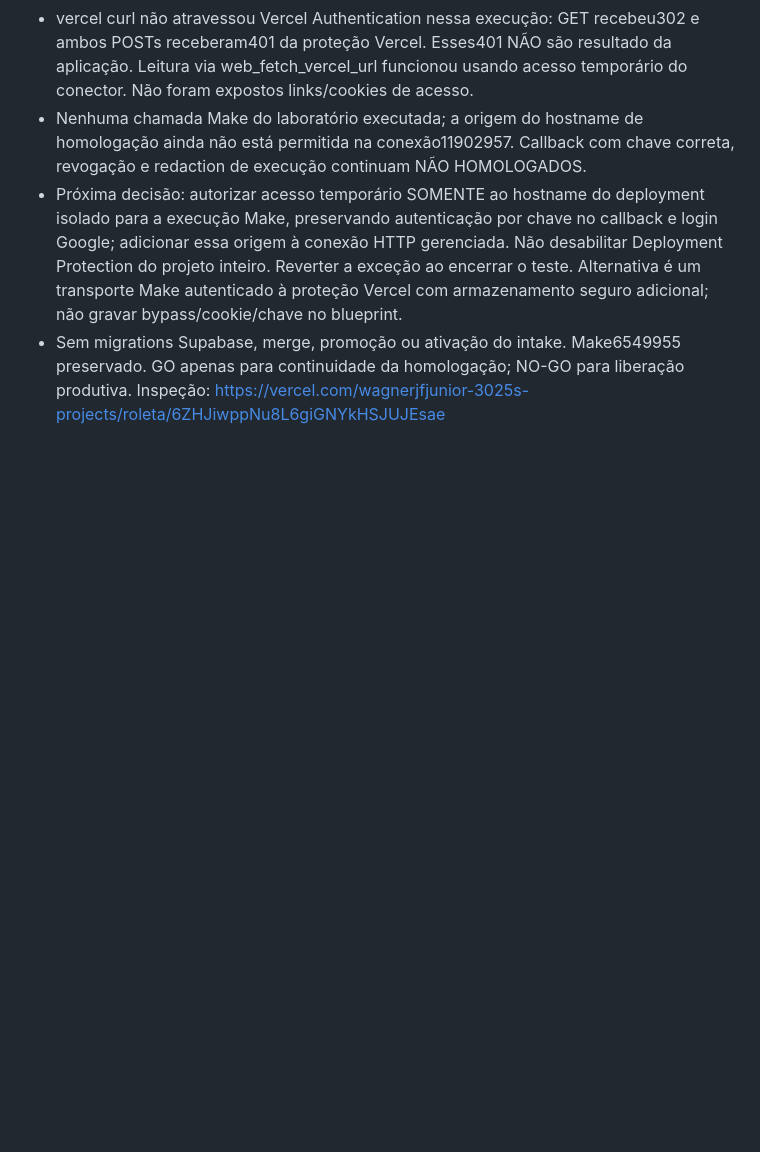
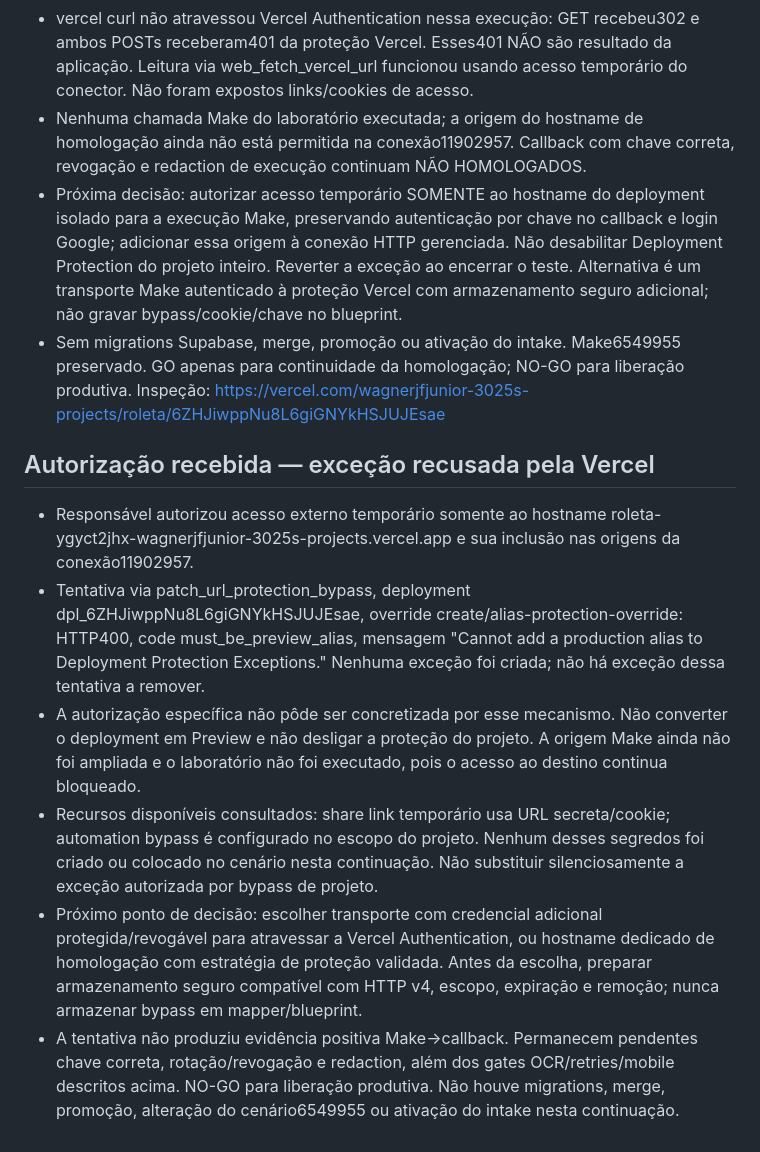
Before and after one commit to wagnerjfjunior/Roleta, a Markdown page: docs/sfjm/ROLETA_ASYNC_HOMOLOGATION_2026-10-23.md, the part around the change. Rendered like a GitHub page; blank space fills up the shorter version.

Commit message:
docs(sfjm): record rejected Production protection exception and next gate

```diff
--- a/docs/sfjm/ROLETA_ASYNC_HOMOLOGATION_2026-10-23.md
+++ b/docs/sfjm/ROLETA_ASYNC_HOMOLOGATION_2026-10-23.md
@@ -86,3 +86,11 @@ Laboratório: https://us2.make.com/19059/scenarios/6752690
 - Próxima decisão: autorizar acesso temporário SOMENTE ao hostname do deployment isolado para a execução Make, preservando autenticação por chave no callback e login Google; adicionar essa origem à conexão HTTP gerenciada. Não desabilitar Deployment Protection do projeto inteiro. Reverter a exceção ao encerrar o teste. Alternativa é um transporte Make autenticado à proteção Vercel com armazenamento seguro adicional; não gravar bypass/cookie/chave no blueprint.
 - Sem migrations Supabase, merge, promoção ou ativação do intake. Make6549955 preservado. GO apenas para continuidade da homologação; NO-GO para liberação produtiva.
 Inspeção: https://vercel.com/wagnerjfjunior-3025s-projects/roleta/6ZHJiwppNu8L6giGNYkHSJUJEsae
+
+## Autorização recebida — exceção recusada pela Vercel
+- Responsável autorizou acesso externo temporário somente ao hostname roleta-ygyct2jhx-wagnerjfjunior-3025s-projects.vercel.app e sua inclusão nas origens da conexão11902957.
+- Tentativa via patch_url_protection_bypass, deployment dpl_6ZHJiwppNu8L6giGNYkHSJUJEsae, override create/alias-protection-override: HTTP400, code must_be_preview_alias, mensagem "Cannot add a production alias to Deployment Protection Exceptions." Nenhuma exceção foi criada; não há exceção dessa tentativa a remover.
+- A autorização específica não pôde ser concretizada por esse mecanismo. Não converter o deployment em Preview e não desligar a proteção do projeto. A origem Make ainda não foi ampliada e o laboratório não foi executado, pois o acesso ao destino continua bloqueado.
+- Recursos disponíveis consultados: share link temporário usa URL secreta/cookie; automation bypass é configurado no escopo do projeto. Nenhum desses segredos foi criado ou colocado no cenário nesta continuação. Não substituir silenciosamente a exceção autorizada por bypass de projeto.
+- Próximo ponto de decisão: escolher transporte com credencial adicional protegida/revogável para atravessar a Vercel Authentication, ou hostname dedicado de homologação com estratégia de proteção validada. Antes da escolha, preparar armazenamento seguro compatível com HTTP v4, escopo, expiração e remoção; nunca armazenar bypass em mapper/blueprint.
+- A tentativa não produziu evidência positiva Make→callback. Permanecem pendentes chave correta, rotação/revogação e redaction, além dos gates OCR/retries/mobile descritos acima. NO-GO para liberação produtiva. Não houve migrations, merge, promoção, alteração do cenário6549955 ou ativação do intake nesta continuação.
```
